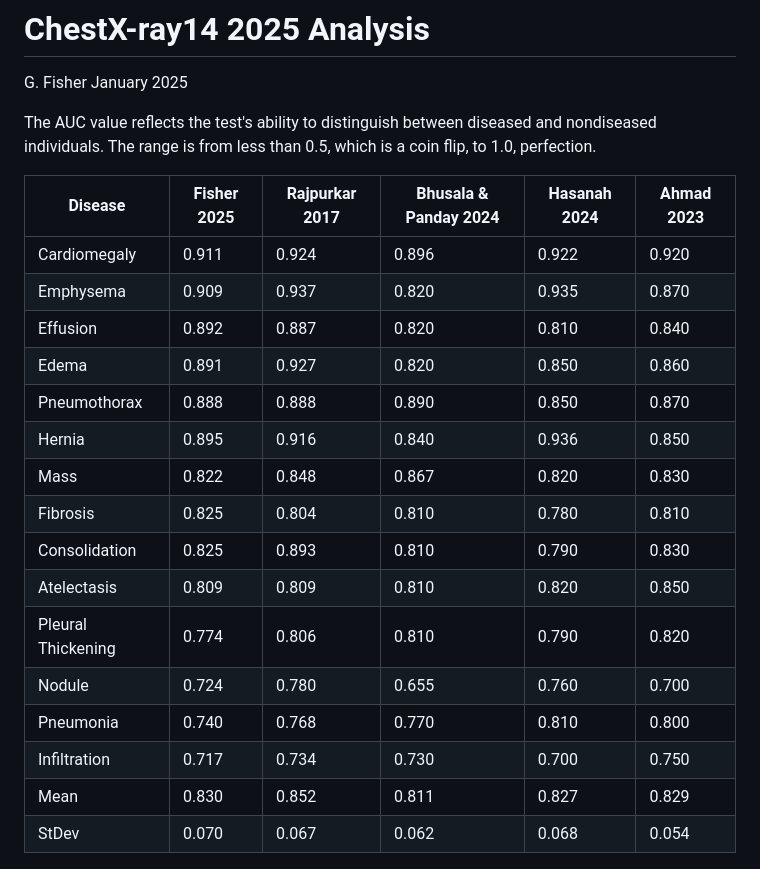
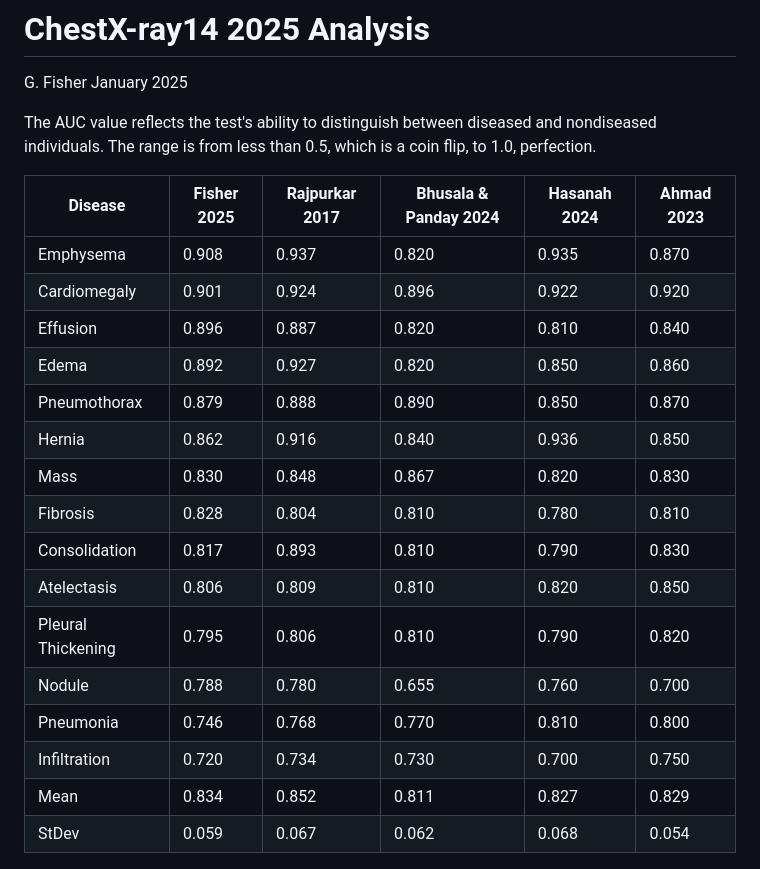
Before and after one commit to grfiv/ChestX-ray14, a Markdown page: README.md, the part around the change. Drawn GitHub-style.

Commit message:
DynamicWeightedBCE_wgt_smooth (smoothing_factor=0.10-->0.094
tweak loss function

```diff
--- a/README.md
+++ b/README.md
@@ -6,22 +6,22 @@ The AUC value reflects the test's ability to distinguish between diseased and no
 
 | Disease            | Fisher 2025 | Rajpurkar 2017 | Bhusala & Panday 2024 | Hasanah 2024 | Ahmad 2023 |
 | ------------------ | ----------- | -------------- | --------------------- | ------------ | ---------- |
-| Cardiomegaly       | 0.911       | 0.924          | 0.896                 | 0.922        | 0.920      |
-| Emphysema          | 0.909       | 0.937          | 0.820                 | 0.935        | 0.870      |
-| Effusion           | 0.892       | 0.887          | 0.820                 | 0.810        | 0.840      |
-| Edema              | 0.891       | 0.927          | 0.820                 | 0.850        | 0.860      |
-| Pneumothorax       | 0.888       | 0.888          | 0.890                 | 0.850        | 0.870      |
-| Hernia             | 0.895       | 0.916          | 0.840                 | 0.936        | 0.850      |
-| Mass               | 0.822       | 0.848          | 0.867                 | 0.820        | 0.830      |
-| Fibrosis           | 0.825       | 0.804          | 0.810                 | 0.780        | 0.810      |
-| Consolidation      | 0.825       | 0.893          | 0.810                 | 0.790        | 0.830      |
-| Atelectasis        | 0.809       | 0.809          | 0.810                 | 0.820        | 0.850      |
-| Pleural Thickening | 0.774       | 0.806          | 0.810                 | 0.790        | 0.820      |
-| Nodule             | 0.724       | 0.780          | 0.655                 | 0.760        | 0.700      |
-| Pneumonia          | 0.740       | 0.768          | 0.770                 | 0.810        | 0.800      |
-| Infiltration       | 0.717       | 0.734          | 0.730                 | 0.700        | 0.750      |
-| Mean               | 0.830       | 0.852          | 0.811                 | 0.827        | 0.829      |
-| StDev              | 0.070       | 0.067          | 0.062                 | 0.068        | 0.054      |
+| Emphysema          | 0.908       | 0.937          | 0.820                 | 0.935        | 0.870      |
+| Cardiomegaly       | 0.901       | 0.924          | 0.896                 | 0.922        | 0.920      |
+| Effusion           | 0.896       | 0.887          | 0.820                 | 0.810        | 0.840      |
+| Edema              | 0.892       | 0.927          | 0.820                 | 0.850        | 0.860      |
+| Pneumothorax       | 0.879       | 0.888          | 0.890                 | 0.850        | 0.870      |
+| Hernia             | 0.862       | 0.916          | 0.840                 | 0.936        | 0.850      |
+| Mass               | 0.830       | 0.848          | 0.867                 | 0.820        | 0.830      |
+| Fibrosis           | 0.828       | 0.804          | 0.810                 | 0.780        | 0.810      |
+| Consolidation      | 0.817       | 0.893          | 0.810                 | 0.790        | 0.830      |
+| Atelectasis        | 0.806       | 0.809          | 0.810                 | 0.820        | 0.850      |
+| Pleural Thickening | 0.795       | 0.806          | 0.810                 | 0.790        | 0.820      |
+| Nodule             | 0.788       | 0.780          | 0.655                 | 0.760        | 0.700      |
+| Pneumonia          | 0.746       | 0.768          | 0.770                 | 0.810        | 0.800      |
+| Infiltration       | 0.720       | 0.734          | 0.730                 | 0.700        | 0.750      |
+| Mean               | 0.834       | 0.852          | 0.811                 | 0.827        | 0.829      |
+| StDev              | 0.059       | 0.067          | 0.062                 | 0.068        | 0.054      |
 
 ![ROC Curves by Disease](imgs/ROC_curves.png)
 
```
